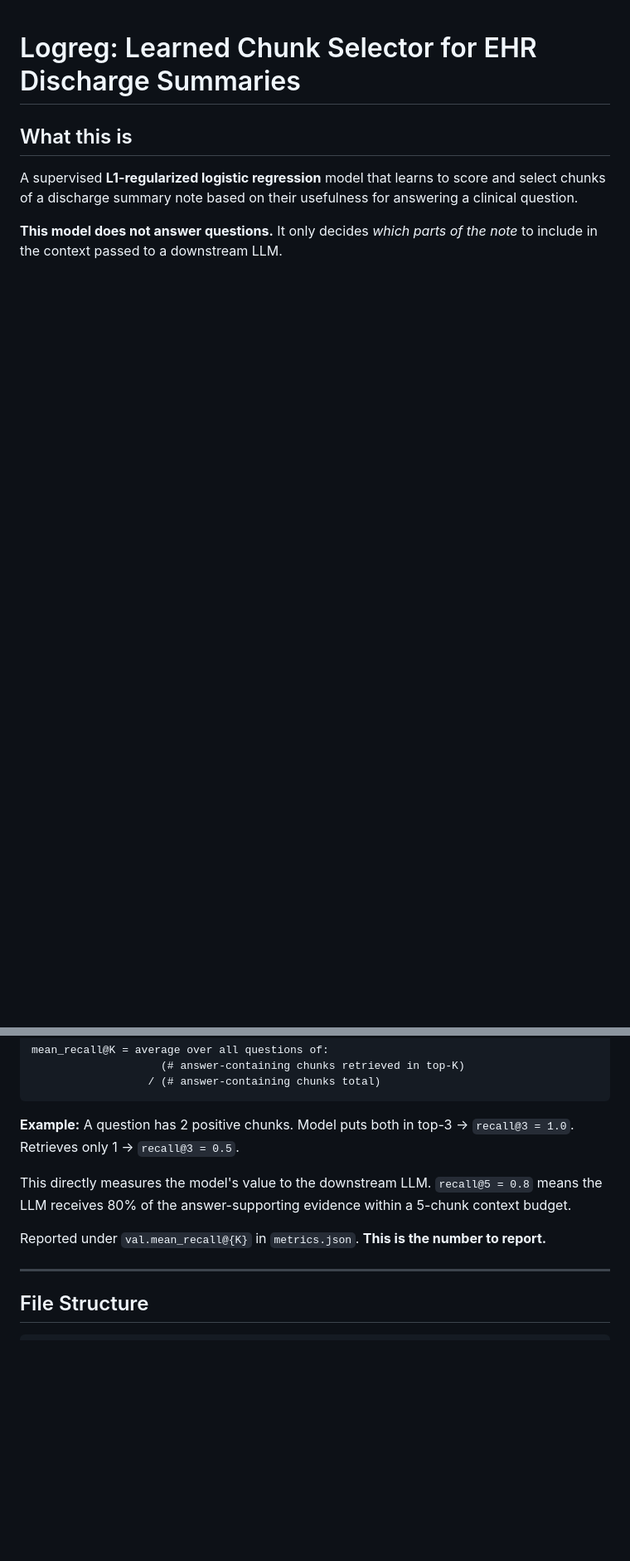
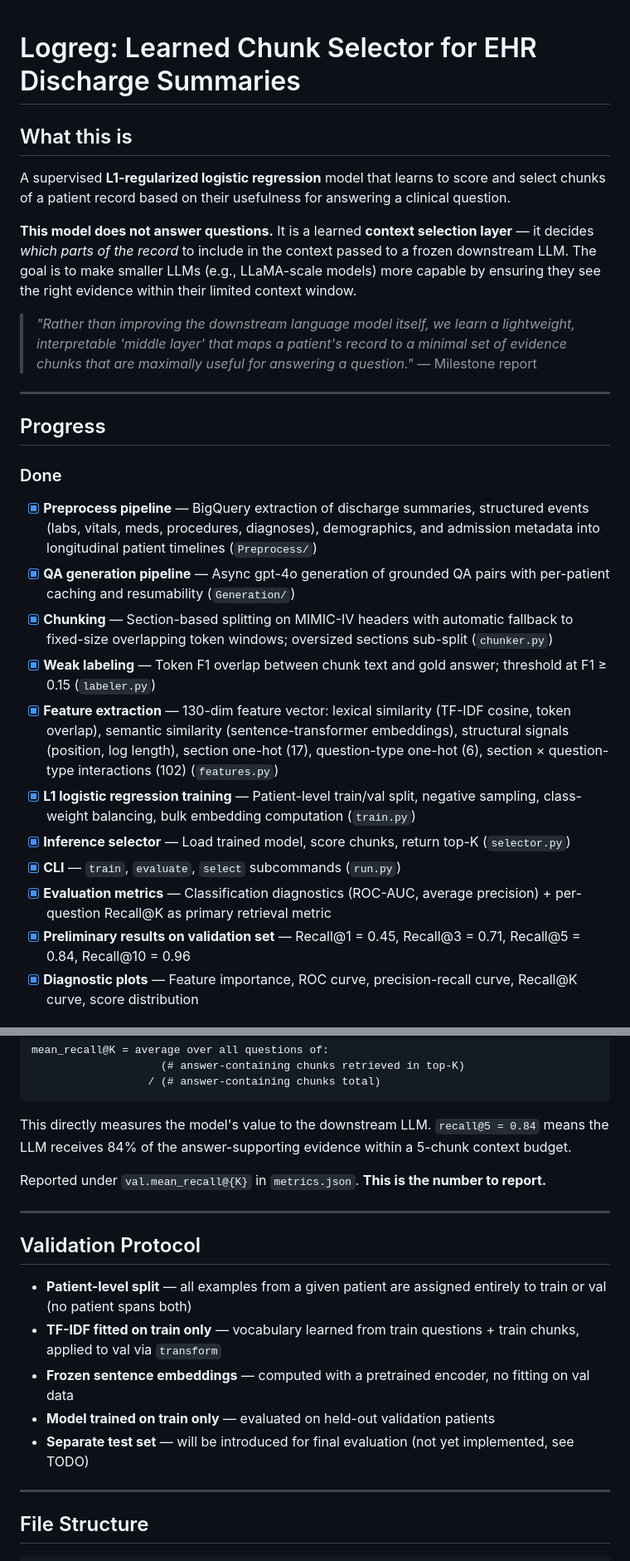
Before and after one commit to nick-allen21/EHR-Representation-and-Retrieval, a Markdown page: Logreg/README.md, 2 parts joined by grey strips. Shown at 83% size. Rendered like a GitHub page; blank space fills up the shorter version.

````diff
--- a/Logreg/README.md
+++ b/Logreg/README.md
@@ -2,6 +2,28 @@
 
 ## What this is
 
-A supervised **L1-regularized logistic regression** model that learns to score and select chunks of a discharge summary note based on their usefulness for answering a clinical question.
+A supervised **L1-regularized logistic regression** model that learns to score and select chunks of a patient record based on their usefulness for answering a clinical question.
 
-**This model does not answer questions.** It only decides *which parts of the note* to include in the context passed to a downstream LLM.
+**This model does not answer questions.** It is a learned **context selection layer** — it decides *which parts of the record* to include in the context passed to a frozen downstream LLM. The goal is to make smaller LLMs (e.g., LLaMA-scale models) more capable by ensuring they see the right evidence within their limited context window.
+
+> *"Rather than improving the downstream language model itself, we learn a lightweight, interpretable 'middle layer' that maps a patient's record to a minimal set of evidence chunks that are maximally useful for answering a question."*
+> — Milestone report
+
+---
+
+## Progress
+
+### Done
+
+- [x] **Preprocess pipeline** — BigQuery extraction of discharge summaries, structured events (labs, vitals, meds, procedures, diagnoses), demographics, and admission metadata into longitudinal patient timelines (`Preprocess/`)
+- [x] **QA generation pipeline** — Async gpt-4o generation of grounded QA pairs with per-patient caching and resumability (`Generation/`)
+- [x] **Chunking** — Section-based splitting on MIMIC-IV headers with automatic fallback to fixed-size overlapping token windows; oversized sections sub-split (`chunker.py`)
+- [x] **Weak labeling** — Token F1 overlap between chunk text and gold answer; threshold at F1 ≥ 0.15 (`labeler.py`)
+- [x] **Feature extraction** — 130-dim feature vector: lexical similarity (TF-IDF cosine, token overlap), semantic similarity (sentence-transformer embeddings), structural signals (position, log length), section one-hot (17), question-type one-hot (6), section × question-type interactions (102) (`features.py`)
+- [x] **L1 logistic regression training** — Patient-level train/val split, negative sampling, class-weight balancing, bulk embedding computation (`train.py`)
+- [x] **Inference selector** — Load trained model, score chunks, return top-K (`selector.py`)
+- [x] **CLI** — `train`, `evaluate`, `select` subcommands (`run.py`)
+- [x] **Evaluation metrics** — Classification diagnostics (ROC-AUC, average precision) + per-question Recall@K as primary retrieval metric
+- [x] **Preliminary results on validation set** — Recall@1 = 0.45, Recall@3 = 0.71, Recall@5 = 0.84, Recall@10 = 0.96
+- [x] **Diagnostic plots** — Feature importance, ROC curve, precision-recall curve, Recall@K curve, score distribution
+
@@ -250,11 +286,19 @@ mean_recall@K = average over all questions of:
                   / (# answer-containing chunks total)
 ```
 
-**Example:** A question has 2 positive chunks. Model puts both in top-3 → `recall@3 = 1.0`. Retrieves only 1 → `recall@3 = 0.5`.
-
-This directly measures the model's value to the downstream LLM. `recall@5 = 0.8` means the LLM receives 80% of the answer-supporting evidence within a 5-chunk context budget.
+This directly measures the model's value to the downstream LLM. `recall@5 = 0.84` means the LLM receives 84% of the answer-supporting evidence within a 5-chunk context budget.
 
 Reported under `val.mean_recall@{K}` in `metrics.json`. **This is the number to report.**
+
+---
+
+## Validation Protocol
+
+- **Patient-level split** — all examples from a given patient are assigned entirely to train or val (no patient spans both)
+- **TF-IDF fitted on train only** — vocabulary learned from train questions + train chunks, applied to val via `transform`
+- **Frozen sentence embeddings** — computed with a pretrained encoder, no fitting on val data
+- **Model trained on train only** — evaluated on held-out validation patients
+- **Separate test set** — will be introduced for final evaluation (not yet implemented, see TODO)
 
 ---
 
````
Also changed, not shown: other parts of Logreg/README.md (+67 -70 lines).
